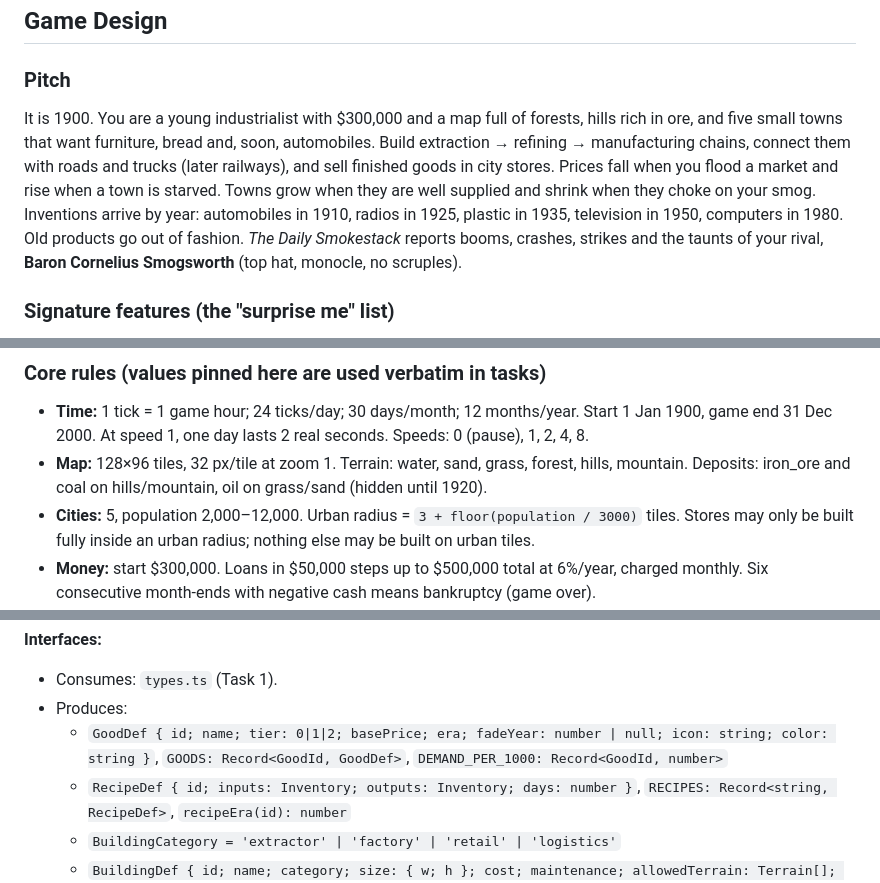
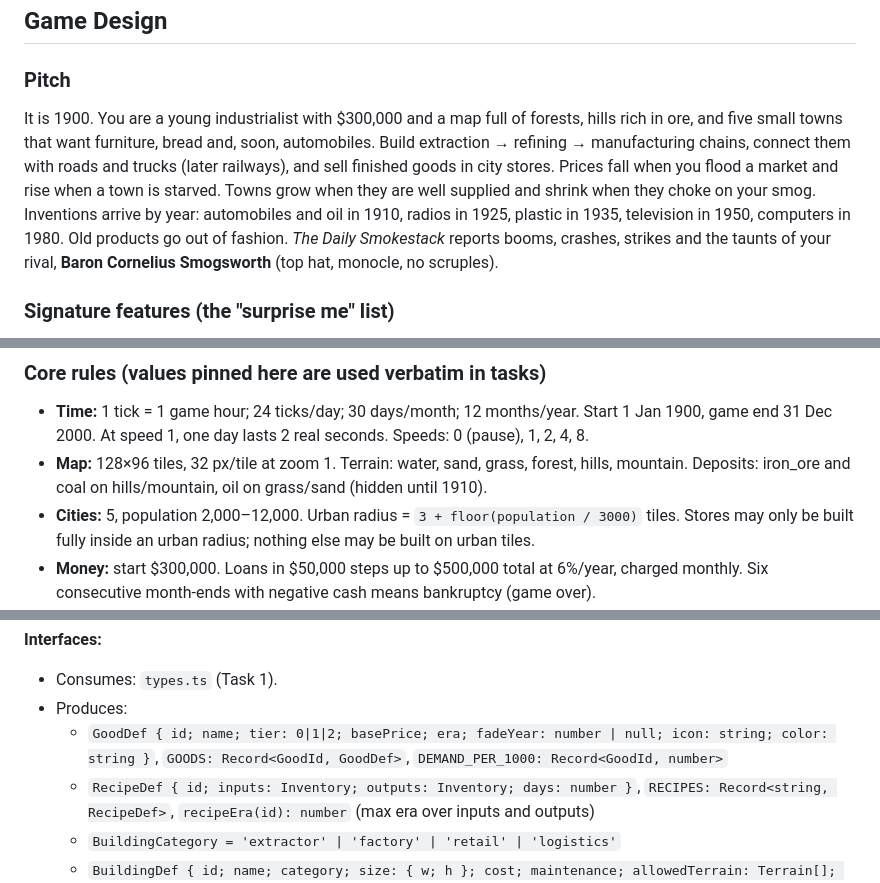
Before and after one commit to pf1991/smokestack, a Markdown page: PLAN.md, 3 parts joined by grey strips. GitHub-like rendering.

```diff
--- a/PLAN.md
+++ b/PLAN.md
@@ -15,7 +15,7 @@
 ## Game Design
 
 ### Pitch
-It is 1900. You are a young industrialist with $300,000 and a map full of forests, hills rich in ore, and five small towns that want furniture, bread and, soon, automobiles. Build extraction → refining → manufacturing chains, connect them with roads and trucks (later railways), and sell finished goods in city stores. Prices fall when you flood a market and rise when a town is starved. Towns grow when they are well supplied and shrink when they choke on your smog. Inventions arrive by year: automobiles in 1910, radios in 1925, plastic in 1935, television in 1950, computers in 1980. Old products go out of fashion. *The Daily Smokestack* reports booms, crashes, strikes and the taunts of your rival, **Baron Cornelius Smogsworth** (top hat, monocle, no scruples).
+It is 1900. You are a young industrialist with $300,000 and a map full of forests, hills rich in ore, and five small towns that want furniture, bread and, soon, automobiles. Build extraction → refining → manufacturing chains, connect them with roads and trucks (later railways), and sell finished goods in city stores. Prices fall when you flood a market and rise when a town is starved. Towns grow when they are well supplied and shrink when they choke on your smog. Inventions arrive by year: automobiles and oil in 1910, radios in 1925, plastic in 1935, television in 1950, computers in 1980. Old products go out of fashion. *The Daily Smokestack* reports booms, crashes, strikes and the taunts of your rival, **Baron Cornelius Smogsworth** (top hat, monocle, no scruples).
 
 ### Signature features (the "surprise me" list)
 1. **Era colour grading:** the whole world renders in sepia in 1900 and gains saturation decade by decade until it reaches full technicolor in the 1960s.
@@ -29,7 +29,7 @@ It is 1900. You are a young industrialist with $300,000 and a map full of forest
 
 ### Core rules (values pinned here are used verbatim in tasks)
 - **Time:** 1 tick = 1 game hour; 24 ticks/day; 30 days/month; 12 months/year. Start 1 Jan 1900, game end 31 Dec 2000. At speed 1, one day lasts 2 real seconds. Speeds: 0 (pause), 1, 2, 4, 8.
-- **Map:** 128×96 tiles, 32 px/tile at zoom 1. Terrain: water, sand, grass, forest, hills, mountain. Deposits: iron_ore and coal on hills/mountain, oil on grass/sand (hidden until 1920).
+- **Map:** 128×96 tiles, 32 px/tile at zoom 1. Terrain: water, sand, grass, forest, hills, mountain. Deposits: iron_ore and coal on hills/mountain, oil on grass/sand (hidden until 1910).
 - **Cities:** 5, population 2,000–12,000. Urban radius = `3 + floor(population / 3000)` tiles. Stores may only be built fully inside an urban radius; nothing else may be built on urban tiles.
 - **Money:** start $300,000. Loans in $50,000 steps up to $500,000 total at 6%/year, charged monthly. Six consecutive month-ends with negative cash means bankruptcy (game over).
 - **Roads:** $500/tile, $3,000/tile on water (bridge), not on mountains. Maintenance $5/tile/month for roads you built. Cities start with street grids, and each city is linked to its nearest neighbour by a pre-built road.
@@ -242,7 +242,7 @@ src/game/controller.ts | input.ts | toolController.ts | saves.ts
 - Consumes: `types.ts` (Task 1).
 - Produces:
   - `GoodDef { id; name; tier: 0|1|2; basePrice; era; fadeYear: number | null; icon: string; color: string }`, `GOODS: Record<GoodId, GoodDef>`, `DEMAND_PER_1000: Record<GoodId, number>`
-  - `RecipeDef { id; inputs: Inventory; outputs: Inventory; days: number }`, `RECIPES: Record<string, RecipeDef>`, `recipeEra(id): number`
+  - `RecipeDef { id; inputs: Inventory; outputs: Inventory; days: number }`, `RECIPES: Record<string, RecipeDef>`, `recipeEra(id): number` (max era over inputs and outputs)
   - `BuildingCategory = 'extractor' | 'factory' | 'retail' | 'logistics'`
   - `BuildingDef { id; name; category; size: { w; h }; cost; maintenance; allowedTerrain: Terrain[]; requiresDeposit: boolean; requiresCity: boolean; recipes: string[]; storage; era; pollution; color: string; description: string }`, `BUILDINGS: Record<BuildingTypeId, BuildingDef>`
   - `getBuilding(id)`, `getGood(id)`, `getRecipe(id)`: each throws `Error('Unknown …: id')` on a miss
```
Also changed, not shown: other parts of PLAN.md (+7 -7 lines).
